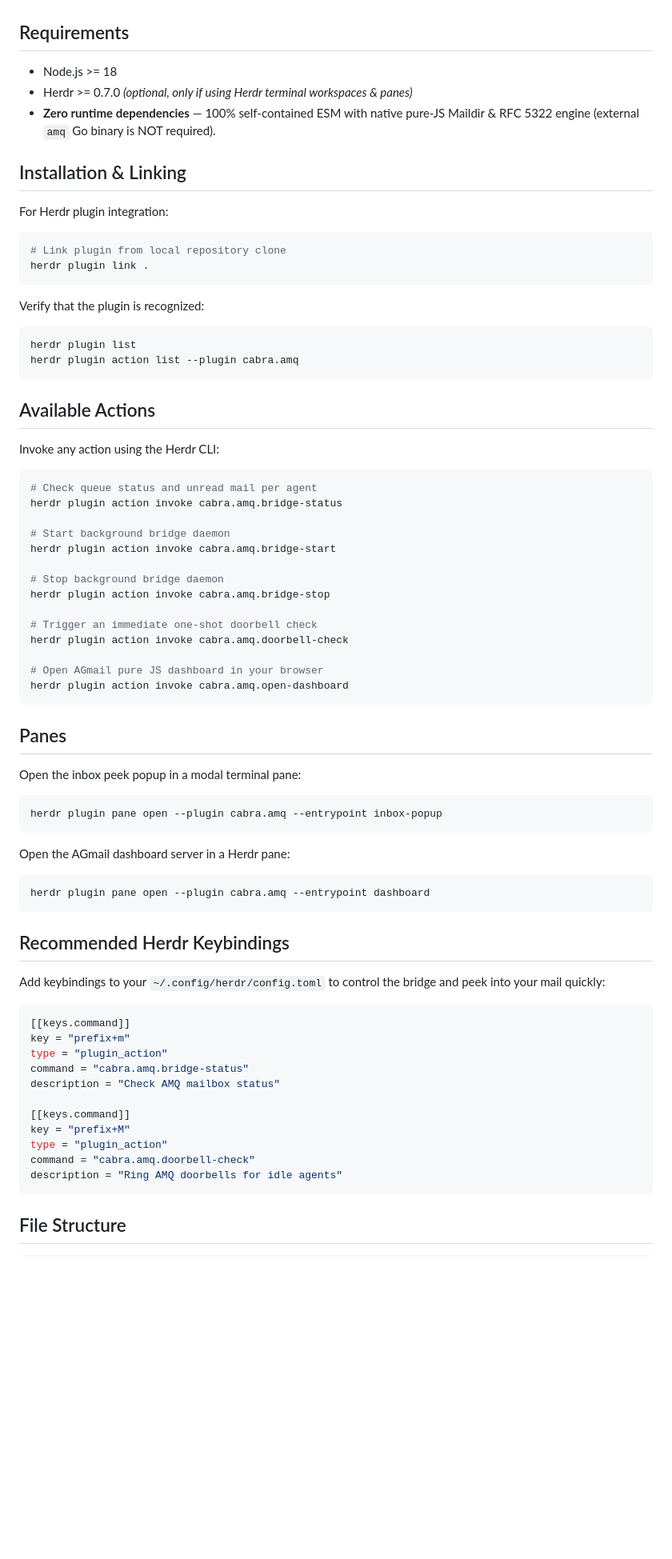
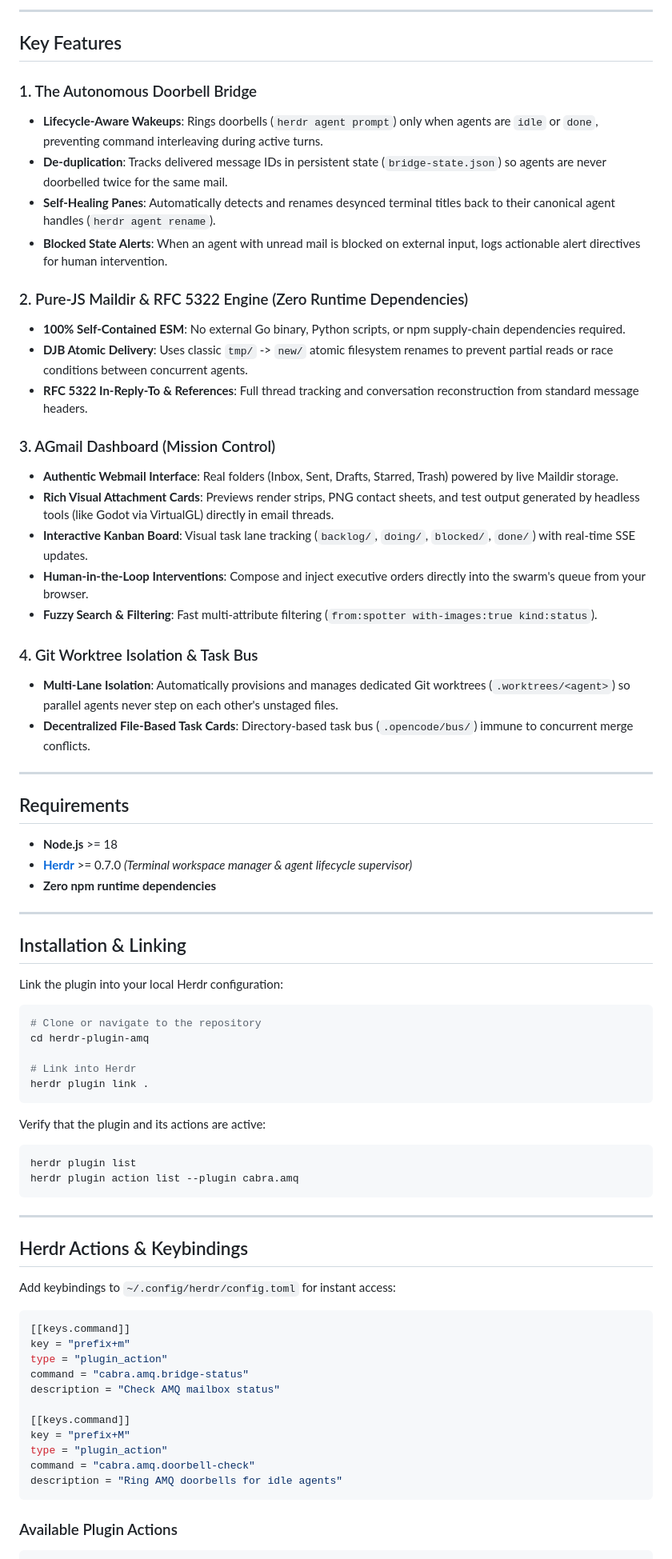
Before and after one commit to cabra-lat/herdr-plugin-amq, a Markdown page: README.md, the part around one of its changes. Shown at 80% size. GitHub-like rendering; blank space fills up the shorter version.

````diff
--- a/README.md
+++ b/README.md
@@ -22,64 +68,63 @@ This plugin ties them together into a unified workflow:
+---
+
+## Key Features
+
+### 1. The Autonomous Doorbell Bridge
+- **Lifecycle-Aware Wakeups**: Rings doorbells (`herdr agent prompt`) only when agents are `idle` or `done`, preventing command interleaving during active turns.
+- **De-duplication**: Tracks delivered message IDs in persistent state (`bridge-state.json`) so agents are never doorbelled twice for the same mail.
+- **Self-Healing Panes**: Automatically detects and renames desynced terminal titles back to their canonical agent handles (`herdr agent rename`).
+- **Blocked State Alerts**: When an agent with unread mail is blocked on external input, logs actionable alert directives for human intervention.
+
+### 2. Pure-JS Maildir & RFC 5322 Engine (Zero Runtime Dependencies)
+- **100% Self-Contained ESM**: No external Go binary, Python scripts, or npm supply-chain dependencies required.
+- **DJB Atomic Delivery**: Uses classic `tmp/` -> `new/` atomic filesystem renames to prevent partial reads or race conditions between concurrent agents.
+- **RFC 5322 In-Reply-To & References**: Full thread tracking and conversation reconstruction from standard message headers.
+
+### 3. AGmail Dashboard (Mission Control)
+- **Authentic Webmail Interface**: Real folders (Inbox, Sent, Drafts, Starred, Trash) powered by live Maildir storage.
+- **Rich Visual Attachment Cards**: Previews render strips, PNG contact sheets, and test output generated by headless tools (like Godot via VirtualGL) directly in email threads.
+- **Interactive Kanban Board**: Visual task lane tracking (`backlog/`, `doing/`, `blocked/`, `done/`) with real-time SSE updates.
+- **Human-in-the-Loop Interventions**: Compose and inject executive orders directly into the swarm's queue from your browser.
+- **Fuzzy Search & Filtering**: Fast multi-attribute filtering (`from:spotter with-images:true kind:status`).
+
+### 4. Git Worktree Isolation & Task Bus
+- **Multi-Lane Isolation**: Automatically provisions and manages dedicated Git worktrees (`.worktrees/<agent>`) so parallel agents never step on each other's unstaged files.
+- **Decentralized File-Based Task Cards**: Directory-based task bus (`.opencode/bus/`) immune to concurrent merge conflicts.
+
+---
 
 ## Requirements
 
-- Node.js >= 18
-- Herdr >= 0.7.0 *(optional, only if using Herdr terminal workspaces & panes)*
-- **Zero runtime dependencies** — 100% self-contained ESM with native pure-JS Maildir & RFC 5322 engine (external `amq` Go binary is NOT required).
+- **Node.js** >= 18
+- **[Herdr](https://herdr.dev/)** >= 0.7.0 *(Terminal workspace manager & agent lifecycle supervisor)*
+- **Zero npm runtime dependencies**
+
+---
 
 ## Installation & Linking
 
-For Herdr plugin integration:
+Link the plugin into your local Herdr configuration:
 
 ```bash
-# Link plugin from local repository clone
+# Clone or navigate to the repository
+cd herdr-plugin-amq
+
+# Link into Herdr
 herdr plugin link .
 ```
 
-Verify that the plugin is recognized:
+Verify that the plugin and its actions are active:
 
 ```bash
 herdr plugin list
 herdr plugin action list --plugin cabra.amq
 ```
 
-## Available Actions
+---
 
-Invoke any action using the Herdr CLI:
+## Herdr Actions & Keybindings
 
-```bash
-# Check queue status and unread mail per agent
-herdr plugin action invoke cabra.amq.bridge-status
-
-# Start background bridge daemon
-herdr plugin action invoke cabra.amq.bridge-start
-
-# Stop background bridge daemon
-herdr plugin action invoke cabra.amq.bridge-stop
-
-# Trigger an immediate one-shot doorbell check
-herdr plugin action invoke cabra.amq.doorbell-check
-
-# Open AGmail pure JS dashboard in your browser
-herdr plugin action invoke cabra.amq.open-dashboard
-```
-
-## Panes
-
-Open the inbox peek popup in a modal terminal pane:
-
-```bash
-herdr plugin pane open --plugin cabra.amq --entrypoint inbox-popup
-```
-
-Open the AGmail dashboard server in a Herdr pane:
-
-```bash
-herdr plugin pane open --plugin cabra.amq --entrypoint dashboard
-```
-
-## Recommended Herdr Keybindings
-
-Add keybindings to your `~/.config/herdr/config.toml` to control the bridge and peek into your mail quickly:
+Add keybindings to `~/.config/herdr/config.toml` for instant access:
 
 ```toml
 [[keys.command]]
@@ -95,5 +140,5 @@ command = "cabra.amq.doorbell-check"
 description = "Ring AMQ doorbells for idle agents"
 ```
 
-## File Structure
+### Available Plugin Actions
 
````
Also changed, not shown: other parts of README.md (+158 -57 lines).
